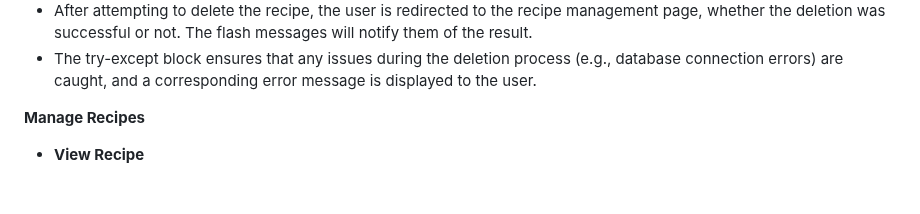
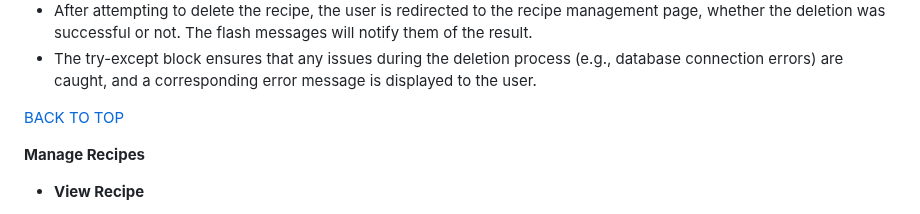
Before and after one commit to twisty147/Twisties-Cook-Book, a Markdown page: README.md, the part around one of its changes. Rendered like a GitHub page; blank space fills up the shorter version.

Commit message:
Updating readme back to top

```diff
--- a/README.md
+++ b/README.md
@@ -772,6 +772,9 @@ This Flask route fetches the data needed to populate this homepage
 -  If an exception occurs during the deletion process, an error message is displayed.
 -  After attempting to delete the recipe, the user is redirected to the recipe management page, whether the deletion was successful or not. The flash messages will notify them of the result.
 -  The try-except block ensures that any issues during the deletion process (e.g., database connection errors) are caught, and a corresponding error message is displayed to the user.
+
+[BACK TO TOP](#REQUIREMENTS)
+
 
 **Manage Recipes**
    -  **View Recipe**
```
Also changed, not shown: other parts of README.md (+5 -5 lines).
